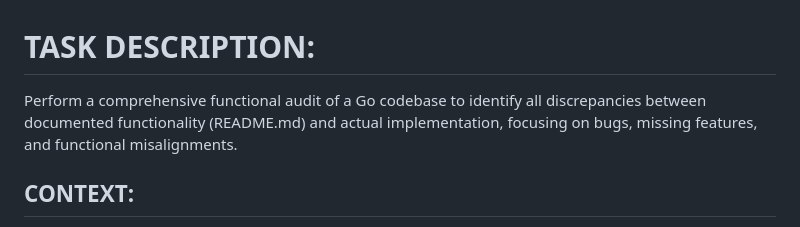
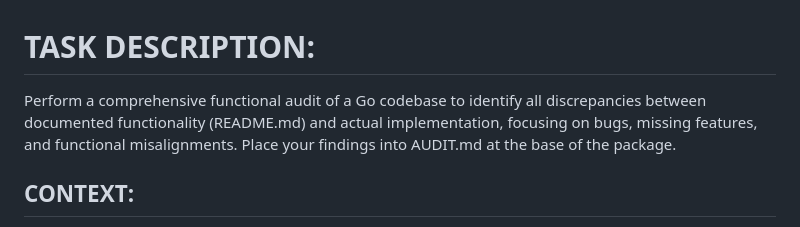
Before and after one commit to opd-ai/go-stats-generator, a Markdown page: BASE_AUDIT.md, the part around the change. Drawn GitHub-style.

Commit message:
separate audit files

```diff
--- a/BASE_AUDIT.md
+++ b/BASE_AUDIT.md
@@ -1,5 +1,5 @@
 # TASK DESCRIPTION:
-Perform a comprehensive functional audit of a Go codebase to identify all discrepancies between documented functionality (README.md) and actual implementation, focusing on bugs, missing features, and functional misalignments.
+Perform a comprehensive functional audit of a Go codebase to identify all discrepancies between documented functionality (README.md) and actual implementation, focusing on bugs, missing features, and functional misalignments. Place your findings into AUDIT.md at the base of the package.
 
 ## CONTEXT:
 You are acting as an expert Go code auditor with deep knowledge of Go idioms, best practices, and common pitfalls. Your analysis will be used by development teams to identify and prioritize fixes before deployment. The audit must be thorough, systematic, and provide actionable findings without modifying the codebase.
```
Also changed, not shown: AUDIT.md (added).
